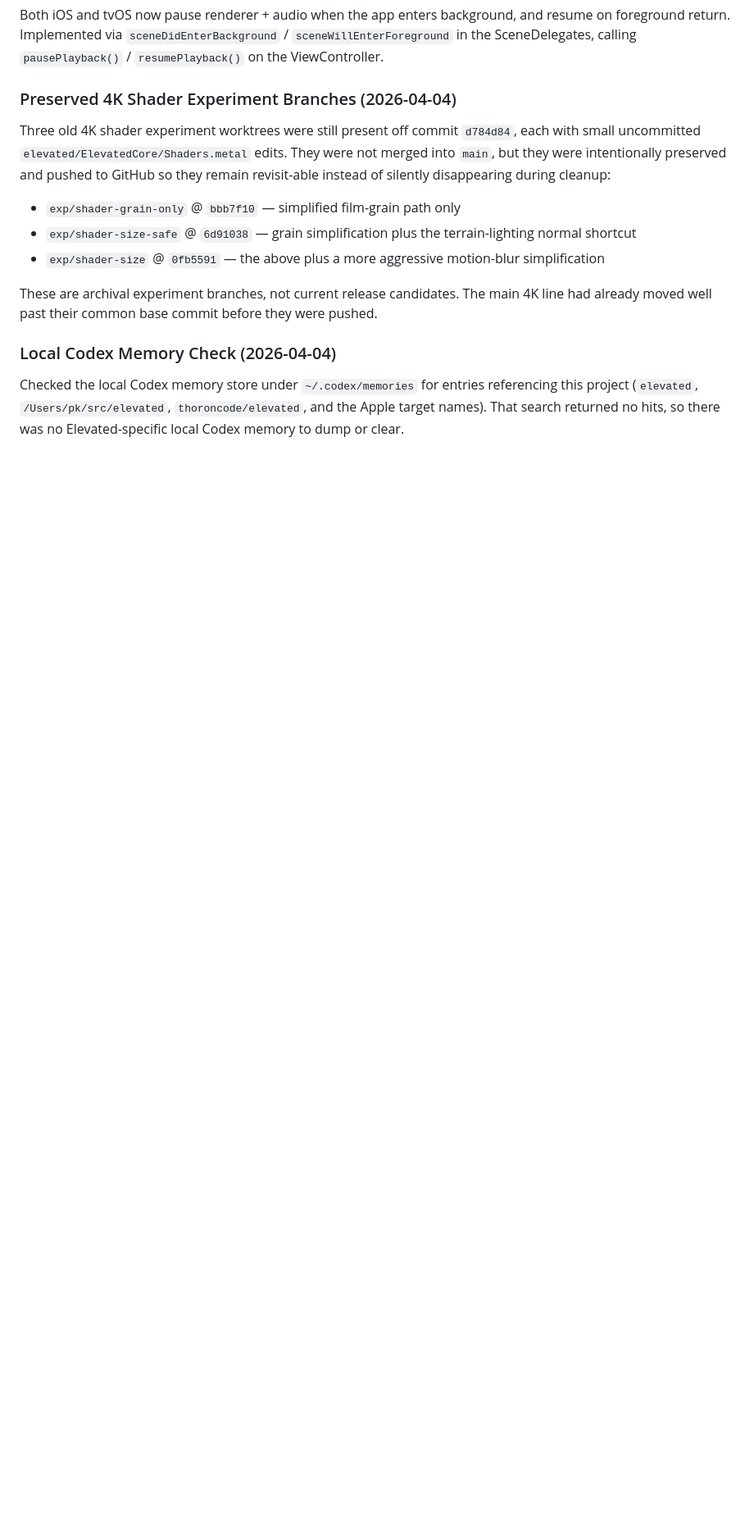
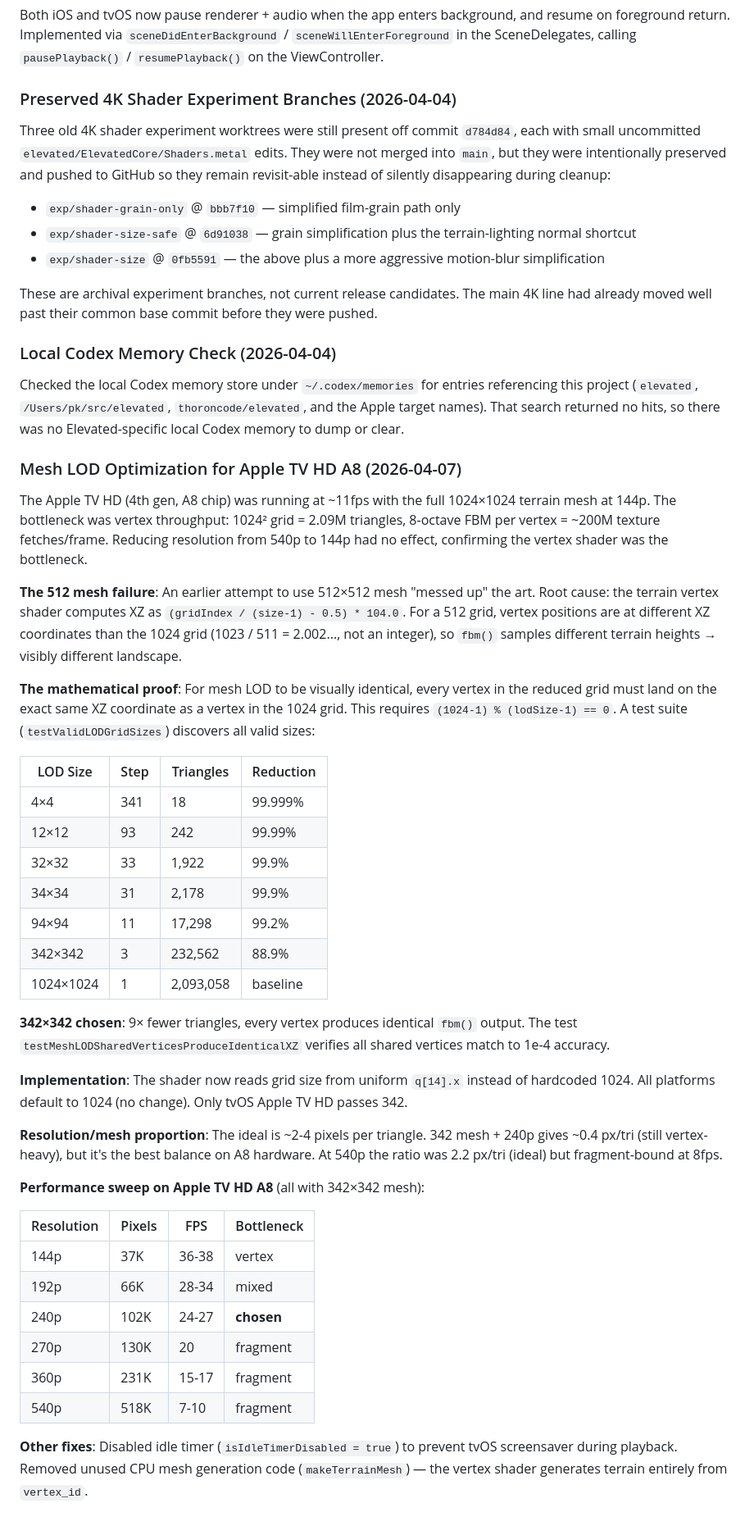
Before and after one commit to thoroncode/elevated, a Markdown page: JOURNAL.md, the part around the change. Shown at 82% size. Drawn GitHub-style; blank space fills up the shorter version.

Commit message:
docs: mesh LOD optimization journal and architecture notes
Detailed performance sweep data, mathematical proof explanation,
and the 512-mesh failure root cause analysis.

Co-Authored-By: Claude Opus 4.6 <noreply@anthropic.com>

```diff
--- a/JOURNAL.md
+++ b/JOURNAL.md
@@ -1247,3 +1247,54 @@ Checked the local Codex memory store under `~/.codex/memories` for entries refer
 project (`elevated`, `/Users/pk/src/elevated`, `thoroncode/elevated`, and the Apple target names).
 That search returned no hits, so there was no Elevated-specific local Codex memory to dump or
 clear.
+
+### Mesh LOD Optimization for Apple TV HD A8 (2026-04-07)
+
+The Apple TV HD (4th gen, A8 chip) was running at ~11fps with the full 1024×1024 terrain mesh
+at 144p. The bottleneck was vertex throughput: 1024² grid = 2.09M triangles, 8-octave FBM per
+vertex = ~200M texture fetches/frame. Reducing resolution from 540p to 144p had no effect,
+confirming the vertex shader was the bottleneck.
+
+**The 512 mesh failure**: An earlier attempt to use 512×512 mesh "messed up" the art. Root cause:
+the terrain vertex shader computes XZ as `(gridIndex / (size-1) - 0.5) * 104.0`. For a 512 grid,
+vertex positions are at different XZ coordinates than the 1024 grid (1023 / 511 = 2.002..., not
+an integer), so `fbm()` samples different terrain heights → visibly different landscape.
+
+**The mathematical proof**: For mesh LOD to be visually identical, every vertex in the reduced
+grid must land on the exact same XZ coordinate as a vertex in the 1024 grid. This requires
+`(1024-1) % (lodSize-1) == 0`. A test suite (`testValidLODGridSizes`) discovers all valid sizes:
+
+| LOD Size | Step | Triangles | Reduction |
+|----------|------|-----------|-----------|
+| 4×4      | 341  | 18        | 99.999%   |
+| 12×12    | 93   | 242       | 99.99%    |
+| 32×32    | 33   | 1,922     | 99.9%     |
+| 34×34    | 31   | 2,178     | 99.9%     |
+| 94×94    | 11   | 17,298    | 99.2%     |
+| 342×342  | 3    | 232,562   | 88.9%     |
+| 1024×1024| 1    | 2,093,058 | baseline  |
+
+**342×342 chosen**: 9× fewer triangles, every vertex produces identical `fbm()` output. The test
+`testMeshLODSharedVerticesProduceIdenticalXZ` verifies all shared vertices match to 1e-4 accuracy.
+
+**Implementation**: The shader now reads grid size from uniform `q[14].x` instead of hardcoded
+1024. All platforms default to 1024 (no change). Only tvOS Apple TV HD passes 342.
+
+**Resolution/mesh proportion**: The ideal is ~2-4 pixels per triangle. 342 mesh + 240p gives
+~0.4 px/tri (still vertex-heavy), but it's the best balance on A8 hardware. At 540p the ratio
+was 2.2 px/tri (ideal) but fragment-bound at 8fps.
+
+**Performance sweep on Apple TV HD A8** (all with 342×342 mesh):
+
+| Resolution | Pixels | FPS     | Bottleneck |
+|------------|--------|---------|------------|
+| 144p       | 37K    | 36-38   | vertex     |
+| 192p       | 66K    | 28-34   | mixed      |
+| 240p       | 102K   | 24-27   | **chosen** |
+| 270p       | 130K   | 20      | fragment   |
+| 360p       | 231K   | 15-17   | fragment   |
+| 540p       | 518K   | 7-10    | fragment   |
+
+**Other fixes**: Disabled idle timer (`isIdleTimerDisabled = true`) to prevent tvOS screensaver
+during playback. Removed unused CPU mesh generation code (`makeTerrainMesh`) — the vertex shader
+generates terrain entirely from `vertex_id`.
```
Also changed, not shown: CLAUDE.md (+7 -3 lines).
